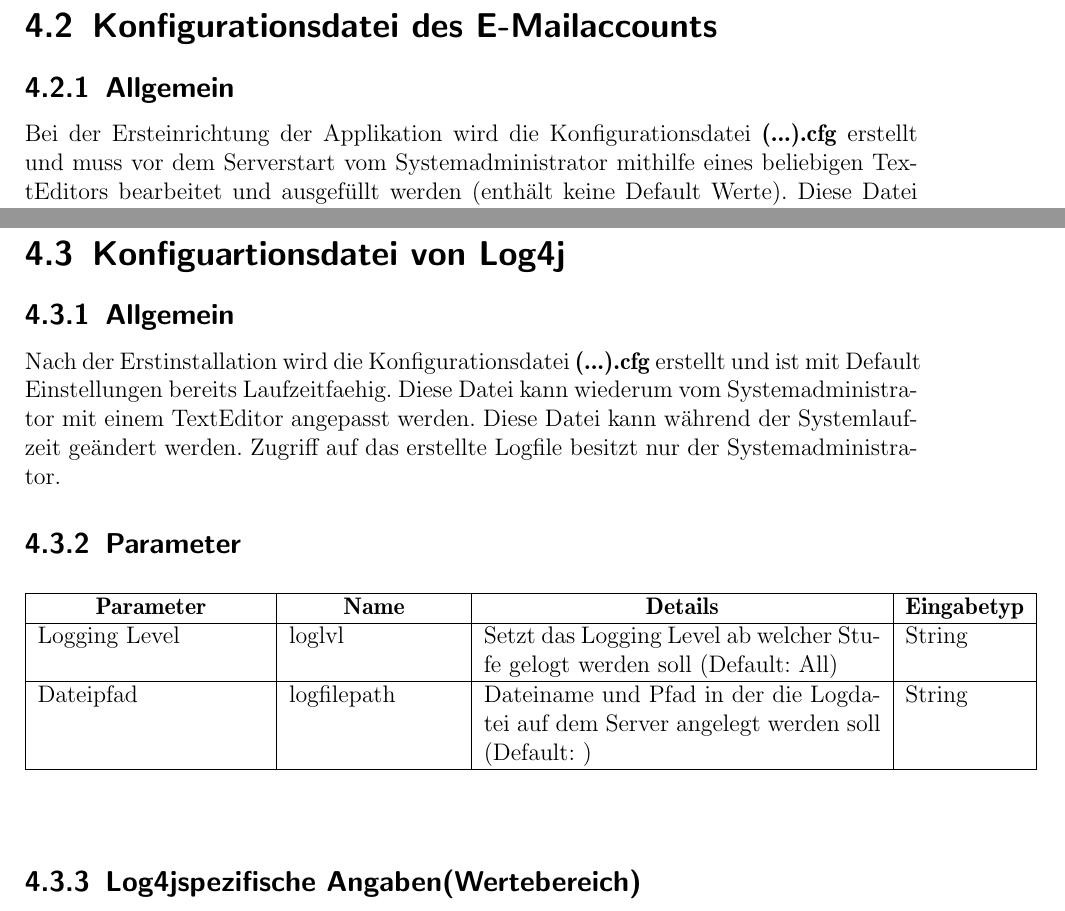
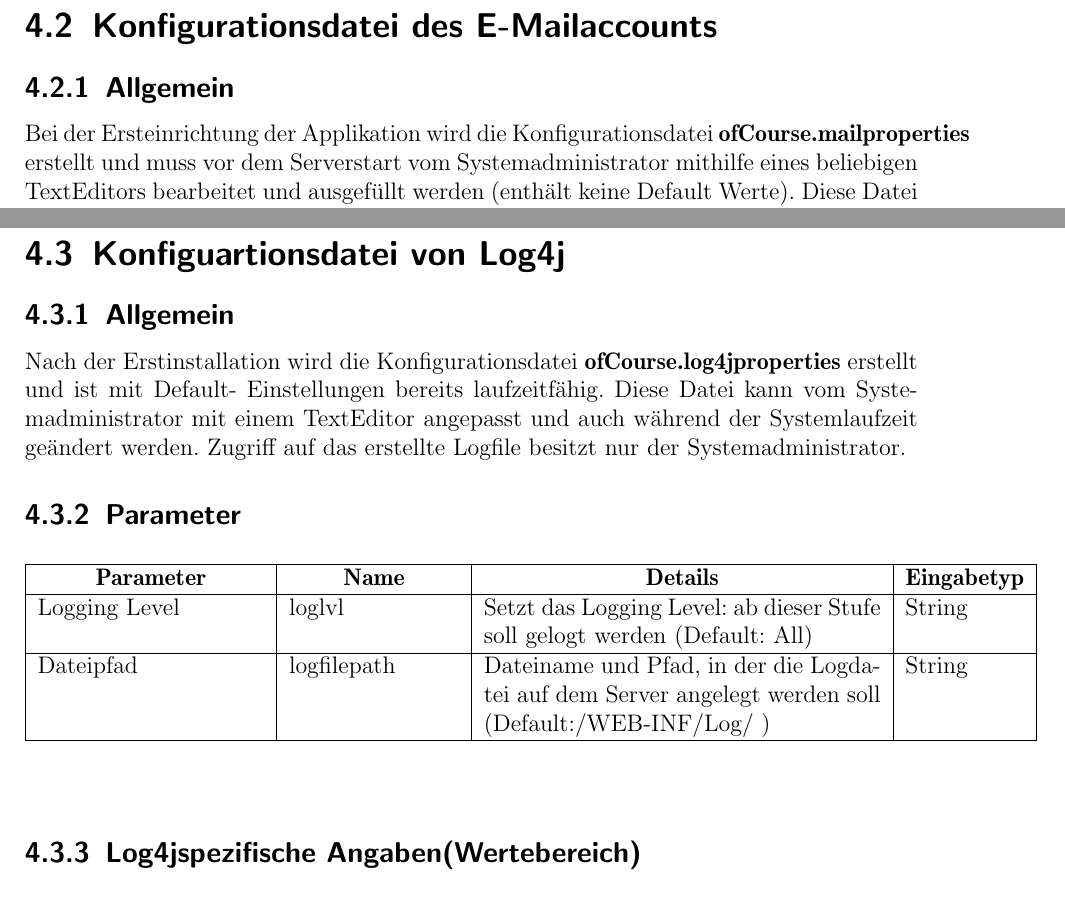
Before and after one commit to cretu90/SEP15-Team3, a LaTeX document (Documentation/3. Feinspezifikation/Feinspezifikation-SEP2015.tex, which reads Documentation/3. Feinspezifikation/Konfigurationsdateien.tex): two parts of pages 11 and 12 of 66, joined at a grey line, cut so that both start at the same text. Compiled offline with pdfLaTeX.

Commit message:
FinalUpdate

```diff
--- a/Documentation/3. Feinspezifikation/Konfigurationsdateien.tex
+++ b/Documentation/3. Feinspezifikation/Konfigurationsdateien.tex
@@ -40,7 +40,7 @@ Bei Ersteinrichtung des Systems wird die Datei \textbf{(...).cfg} erstellt und m
 
 \section{Konfigurationsdatei des E-Mailaccounts}
 \subsection{Allgemein}
-Bei der Ersteinrichtung der Applikation wird die Konfigurationsdatei \textbf{(...).cfg} erstellt und muss vor dem Serverstart vom Systemadministrator mithilfe eines beliebigen TextEditors bearbeitet und ausgefüllt werden (enthält keine Default Werte). Diese Datei kann während der Systemlaufzeit geändert werden.
+Bei der Ersteinrichtung der Applikation wird die Konfigurationsdatei \textbf{ofCourse.mailproperties} erstellt und muss vor dem Serverstart vom Systemadministrator mithilfe eines beliebigen TextEditors bearbeitet und ausgefüllt werden (enthält keine Default Werte). Diese Datei kann während der Systemlaufzeit geändert werden.
 
 \subsection{Parameter}
 \begin{center}
@@ -71,7 +71,7 @@ Bei der Ersteinrichtung der Applikation wird die Konfigurationsdatei \textbf{(..
 
 \subsection{Allgemein}
 
-Nach der Erstinstallation wird die Konfigurationsdatei \textbf{(...).cfg} erstellt und ist mit Default Einstellungen bereits Laufzeitfaehig. Diese Datei kann wiederum vom Systemadministrator mit einem TextEditor angepasst werden. Diese Datei kann während der Systemlaufzeit geändert werden. Zugriff auf das erstellte Logfile besitzt nur der Systemadministrator.
+Nach der Erstinstallation wird die Konfigurationsdatei \textbf{ofCourse.log4jproperties} erstellt und ist mit Default- Einstellungen bereits laufzeitfähig. Diese Datei kann vom Systemadministrator mit einem TextEditor angepasst und auch während der Systemlaufzeit geändert werden. Zugriff auf das erstellte Logfile besitzt nur der Systemadministrator.
 
 \subsection{Parameter}
 
@@ -80,8 +80,8 @@ Nach der Erstinstallation wird die Konfigurationsdatei \textbf{(...).cfg} erstel
 	\hline
 	\multicolumn{1}{|c|}{\textbf{Parameter}} & \multicolumn{1}{c|}{\textbf{Name}} & \multicolumn{1}{c|}{\textbf{Details}} & \multicolumn{1}{c|}{\textbf{Eingabetyp}}
 	\\ \hline
-	Logging Level & loglvl & Setzt das Logging Level ab welcher Stufe gelogt werden soll (Default: All) & String \\ \hline
-	Dateipfad & logfilepath & Dateiname und Pfad in der die Logdatei auf dem Server angelegt werden soll (Default: ) & String \\ \hline
+	Logging Level & loglvl & Setzt das Logging Level: ab dieser Stufe soll gelogt werden (Default: All) & String \\ \hline
+	Dateipfad & logfilepath & Dateiname und Pfad, in der die Logdatei auf dem Server angelegt werden soll (Default:/WEB-INF/Log/ ) & String \\ \hline
 
 \end{longtable}
 
```
Also changed, not shown: Documentation/3. Feinspezifikation/Konfigurationsdateien.tex (4 more changed lines).
